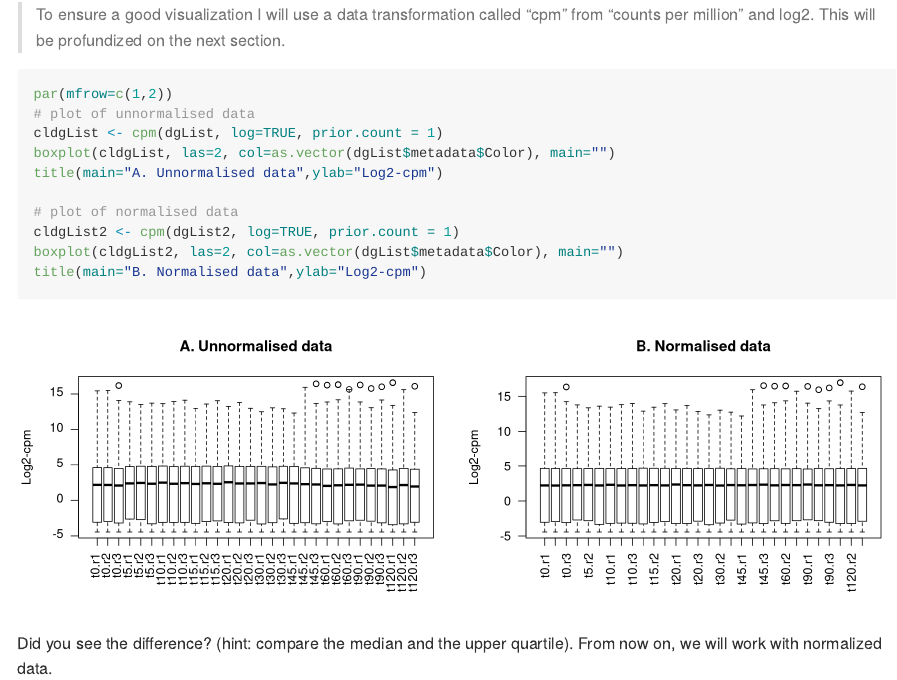
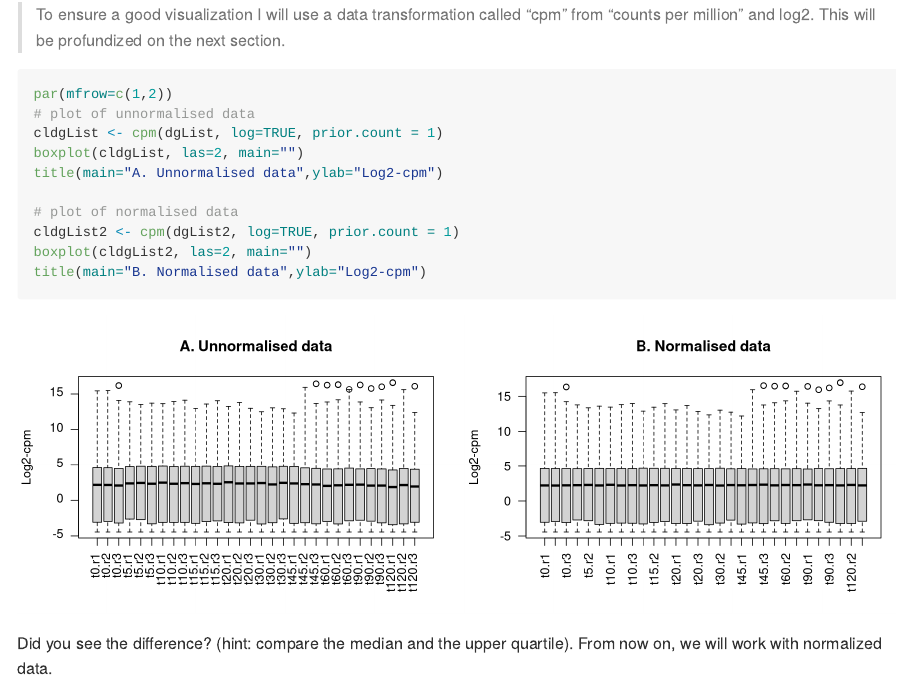
Before and after one commit to ibioChile/Transcriptomics-R-Workshop-public, an R Markdown document (Session1-Temporal_Analysis/3_Pipeline-Gene_expression_analysis.Rmd): the page in a window 1100 px wide, from 8960 px down. Rendered offline with R 4.5, knitr and Pandoc, with nearby package versions; long lines of code are wrapped.

Commit message:
Update 3_Pipeline-Gene_expression_analysis.Rmd

````diff
--- a/Session1-Temporal_Analysis/3_Pipeline-Gene_expression_analysis.Rmd
+++ b/Session1-Temporal_Analysis/3_Pipeline-Gene_expression_analysis.Rmd
@@ -149,12 +149,12 @@ Let's see the normalization results with a boxplot
 par(mfrow=c(1,2))
 # plot of unnormalised data
 cldgList <- cpm(dgList, log=TRUE, prior.count = 1)
-boxplot(cldgList, las=2, col=as.vector(dgList$metadata$Color), main="")
+boxplot(cldgList, las=2, main="")
 title(main="A. Unnormalised data",ylab="Log2-cpm")
 
 # plot of normalised data
 cldgList2 <- cpm(dgList2, log=TRUE, prior.count = 1)
-boxplot(cldgList2, las=2, col=as.vector(dgList$metadata$Color), main="")
+boxplot(cldgList2, las=2, main="")
 title(main="B. Normalised data",ylab="Log2-cpm")
 ```
 
````
